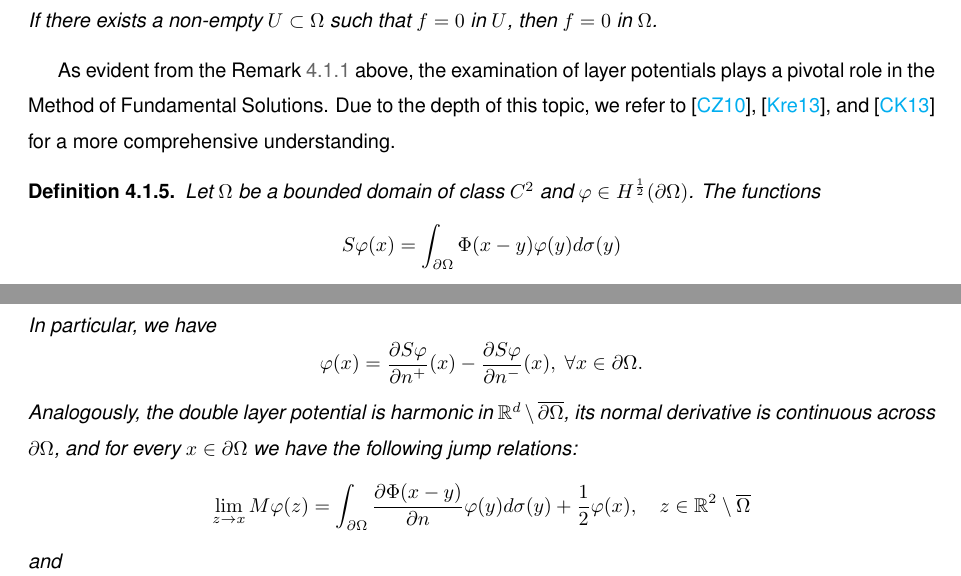
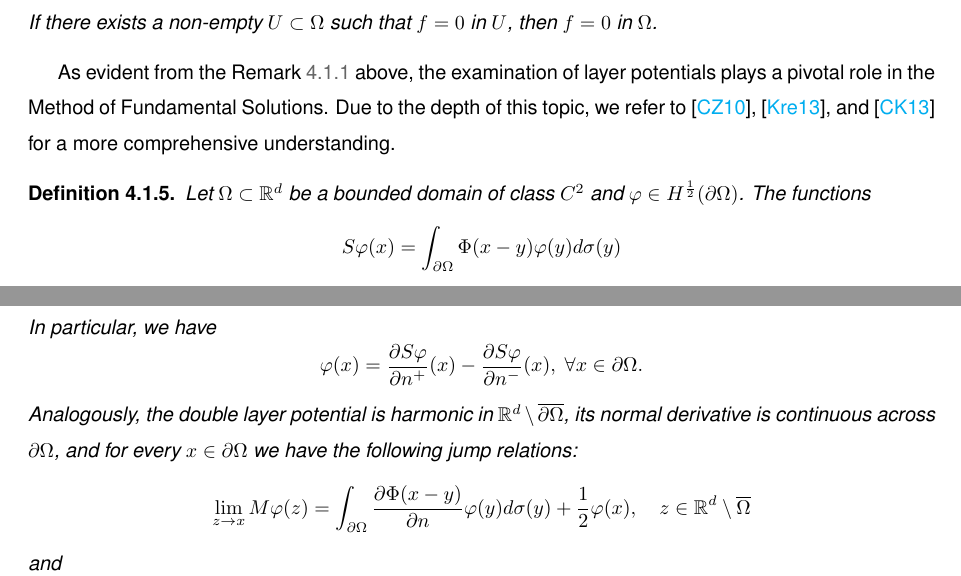
Before and after one commit to FBento21/Report, a LaTeX thesis (Thesis-MSc-Main_Document.tex, which reads Chapters/Thesis-MSc-Chapter_3.tex): two parts of pages 58 and 59 of 123, joined at a grey line, cut so that both start at the same text. The pictures show the PDF file main.pdf that the author committed with the source.

Commit message:
Very minor changes

```diff
--- a/Chapters/Thesis-MSc-Chapter_3.tex
+++ b/Chapters/Thesis-MSc-Chapter_3.tex
@@ -74,7 +74,7 @@ We start by introducing the concept of analytic continuation. We refer to \cite{
 As evident from the Remark \ref{chatp_numerical_remark_conv_motivation} above, the examination of layer potentials plays a pivotal role in the Method of Fundamental Solutions. Due to the depth of this topic, we refer to \cite{chen2010boundary}, \cite{kress2013linear}, and \cite{colton2013integral} for a more comprehensive understanding.
 
 \begin{definition}\label{definition_single_and_double_layer_potentials}
-    Let \(\Omega\) be a bounded domain of class \(C^2\) and \(\varphi \in H^\frac{1}{2}(\partial\Omega)\). The functions
+    Let \(\Omega \subset \mathbb{R}^d\) be a bounded domain of class \(C^2\) and \(\varphi \in H^\frac{1}{2}(\partial\Omega)\). The functions
     \[
         S\varphi(x) = \int_{\partial\Omega} \Phi(x-y)\varphi(y) d\sigma(y)
     \]
@@ -85,7 +85,7 @@ As evident from the Remark \ref{chatp_numerical_remark_conv_motivation} above, t
     are called the single and double layer potentials with density \(\varphi\), respectively.
 \end{definition}
 \begin{proposition}\label{sl_jump}
-    Let \(\Omega\) be a bounded domain of class \(C^2\) and \(\varphi \in H^\frac{1}{2}(\partial\Omega)\). Then the single layer potential is harmonic in \(\mathbb{R}^d\setminus \overline{\partial\Omega}\), continuous across \(\partial\Omega\), and for every \(x \in \partial\Omega\) we have the following jump relations for the normal derivative:
+    Let \(\Omega  \subset \mathbb{R}^d\) be a bounded domain of class \(C^2\) and \(\varphi \in H^\frac{1}{2}(\partial\Omega)\). Then the single layer potential is harmonic in \(\mathbb{R}^d\setminus \overline{\partial\Omega}\), continuous across \(\partial\Omega\), and for every \(x \in \partial\Omega\) we have the following jump relations for the normal derivative:
     \[
         \lim_{z \rightarrow x} \frac{\partial S\varphi}{\partial n}(z) = \int_{\partial\Omega} \frac{\partial\Phi(x-y)}{\partial n}\varphi(y) d\sigma(y) - \frac{1}{2}\varphi(x), \quad z \in \mathbb{R}^d \setminus \ \overline{\Omega}
     \]
@@ -99,7 +99,7 @@ As evident from the Remark \ref{chatp_numerical_remark_conv_motivation} above, t
     \]
     Analogously, the double layer potential is harmonic in \(\mathbb{R}^d\setminus \overline{\partial\Omega}\), its normal derivative is continuous across \(\partial\Omega\), and for every \(x \in \partial\Omega\) we have the following jump relations:
     \[
-        \lim_{z \rightarrow x} M\varphi(z) = \int_{\partial\Omega} \frac{\partial\Phi(x-y)}{\partial n}\varphi(y) d\sigma(y) + \frac{1}{2}\varphi(x), \quad z \in \mathbb{R}^2\setminus\overline{\Omega}
+        \lim_{z \rightarrow x} M\varphi(z) = \int_{\partial\Omega} \frac{\partial\Phi(x-y)}{\partial n}\varphi(y) d\sigma(y) + \frac{1}{2}\varphi(x), \quad z \in \mathbb{R}^d\setminus\overline{\Omega}
     \]
     and
     \[
```
Also changed, not shown: Chapters/Thesis-MSc-Chapter_2.tex (+1 -1 lines), main.pdf, 3 other files.
